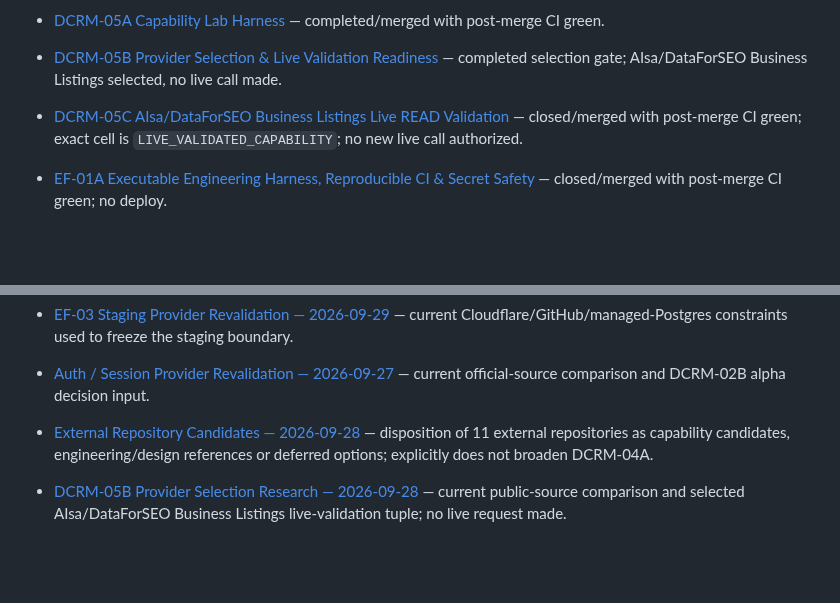
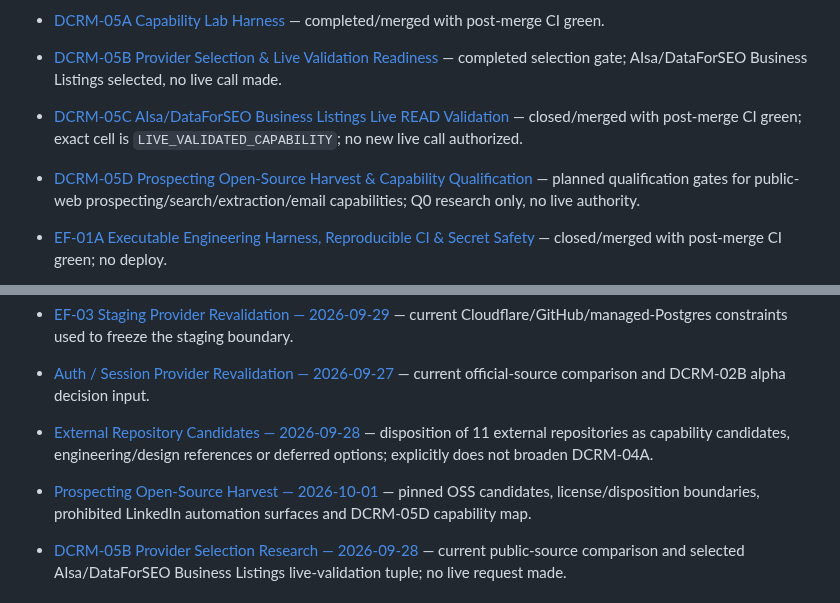
Before and after one commit to drowknet/drowk-crm, a Markdown page: docs/index.md, 2 parts joined by grey strips. Drawn GitHub-style; blank space fills up the shorter version.

Commit message:
docs(index): link prospecting OSS harvest and DCRM-05D

```diff
--- a/docs/index.md
+++ b/docs/index.md
@@ -67,6 +67,7 @@ This index routes humans and agents to the current repository-owned context.
 - [DCRM-05A Capability Lab Harness](work-packages/DCRM-05A-capability-lab-harness.md) — completed/merged with post-merge CI green.
 - [DCRM-05B Provider Selection & Live Validation Readiness](work-packages/DCRM-05B-provider-selection-live-validation-readiness.md) — completed selection gate; AIsa/DataForSEO Business Listings selected, no live call made.
 - [DCRM-05C AIsa/DataForSEO Business Listings Live READ Validation](work-packages/DCRM-05C-aisa-dataforseo-business-listings-live-validation.md) — closed/merged with post-merge CI green; exact cell is `LIVE_VALIDATED_CAPABILITY`; no new live call authorized.
+- [DCRM-05D Prospecting Open-Source Harvest & Capability Qualification](work-packages/DCRM-05D-prospecting-oss-harvest-capability-qualification.md) — planned qualification gates for public-web prospecting/search/extraction/email capabilities; Q0 research only, no live authority.
 - [EF-01A Executable Engineering Harness, Reproducible CI & Secret Safety](work-packages/EF-01A-executable-engineering-harness-ci-secret-safety.md) — closed/merged with post-merge CI green; no deploy.
 
 - [EF-01B Repository Governance & Branch Protection](work-packages/EF-01B-repository-governance-branch-protection.md) - closed/merged through protected `main` with post-merge CI green; no deploy.
@@ -97,6 +98,7 @@ This index routes humans and agents to the current repository-owned context.
 
 - [Auth / Session Provider Revalidation — 2026-09-27](research/AUTH_SESSION_REVALIDATION_2026-09-27.md) — current official-source comparison and DCRM-02B alpha decision input.
 - [External Repository Candidates — 2026-09-28](research/EXTERNAL_REPOSITORY_CANDIDATES_2026-09-28.md) — disposition of 11 external repositories as capability candidates, engineering/design references or deferred options; explicitly does not broaden DCRM-04A.
+- [Prospecting Open-Source Harvest — 2026-10-01](reference-harvest/PROSPECTING_OSS_HARVEST_2026-10-01.md) — pinned OSS candidates, license/disposition boundaries, prohibited LinkedIn automation surfaces and DCRM-05D capability map.
 - [DCRM-05B Provider Selection Research — 2026-09-28](research/DCRM-05B_PROVIDER_SELECTION_2026-09-28.md) — current public-source comparison and selected AIsa/DataForSEO Business Listings live-validation tuple; no live request made.
 
 ## Cross-repository harvest
```
